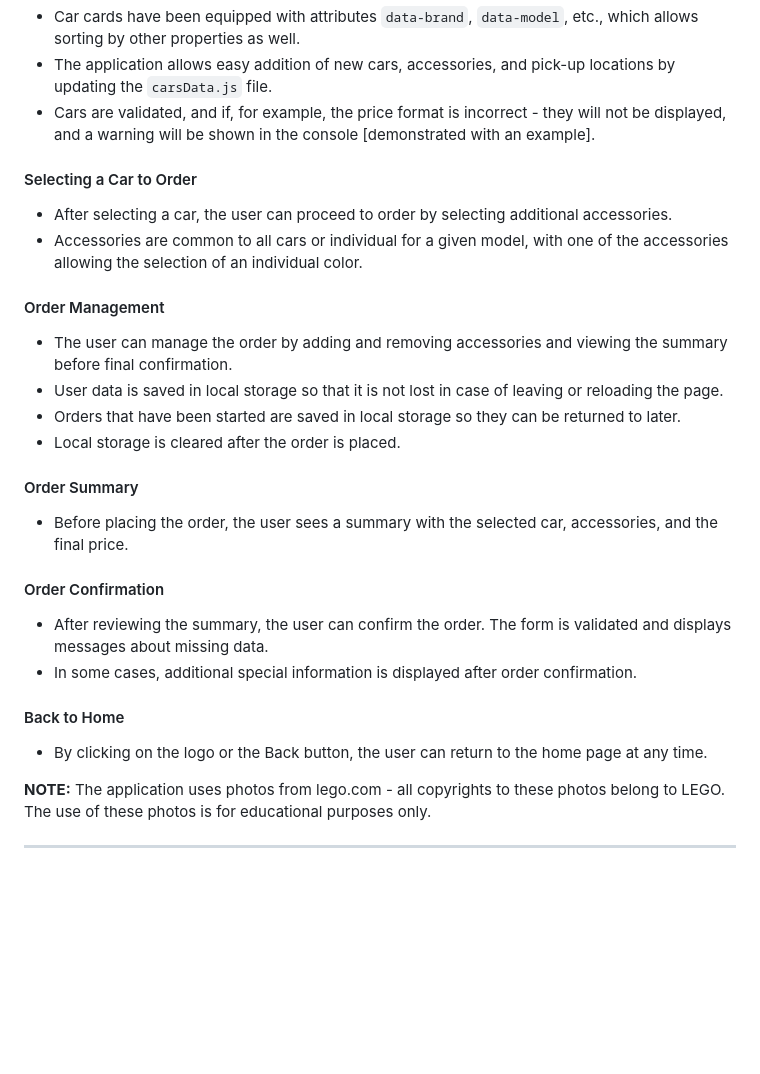
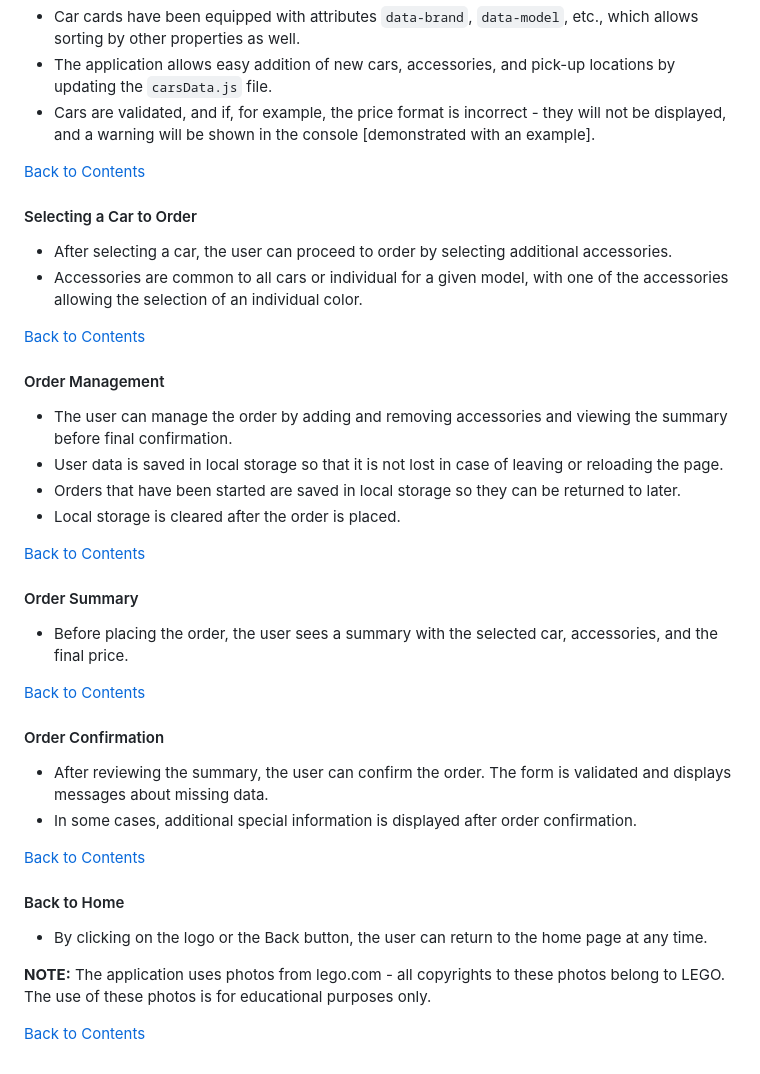
Before and after one commit to katjaen/cars-project, a Markdown page: README.md, the part around one of its changes. Drawn GitHub-style; blank space fills up the shorter version.

```diff
--- a/README.md
+++ b/README.md
@@ -86,10 +102,14 @@ The application is fully responsive.
 - The application allows easy addition of new cars, accessories, and pick-up locations by updating the `carsData.js` file.
 - Cars are validated, and if, for example, the price format is incorrect - they will not be displayed, and a warning will be shown in the console [demonstrated with an example].
 
+[Back to Contents](#spis-treści--contents)
+
 #### Selecting a Car to Order
 
 - After selecting a car, the user can proceed to order by selecting additional accessories.
 - Accessories are common to all cars or individual for a given model, with one of the accessories allowing the selection of an individual color.
+
+[Back to Contents](#spis-treści--contents)
 
 #### Order Management
 
@@ -98,14 +118,20 @@ The application is fully responsive.
 - Orders that have been started are saved in local storage so they can be returned to later.
 - Local storage is cleared after the order is placed.
 
+[Back to Contents](#spis-treści--contents)
+
 #### Order Summary
 
 - Before placing the order, the user sees a summary with the selected car, accessories, and the final price.
+
+[Back to Contents](#spis-treści--contents)
 
 #### Order Confirmation
 
 - After reviewing the summary, the user can confirm the order. The form is validated and displays messages about missing data.
 - In some cases, additional special information is displayed after order confirmation.
+
+[Back to Contents](#spis-treści--contents)
 
 #### Back to Home
 
@@ -113,4 +139,4 @@ The application is fully responsive.
 
 **NOTE:** The application uses photos from lego.com - all copyrights to these photos belong to LEGO. The use of these photos is for educational purposes only.
 
----
+[Back to Contents](#spis-treści--contents)
```
Also changed, not shown: other parts of README.md (+16 -0 lines).
